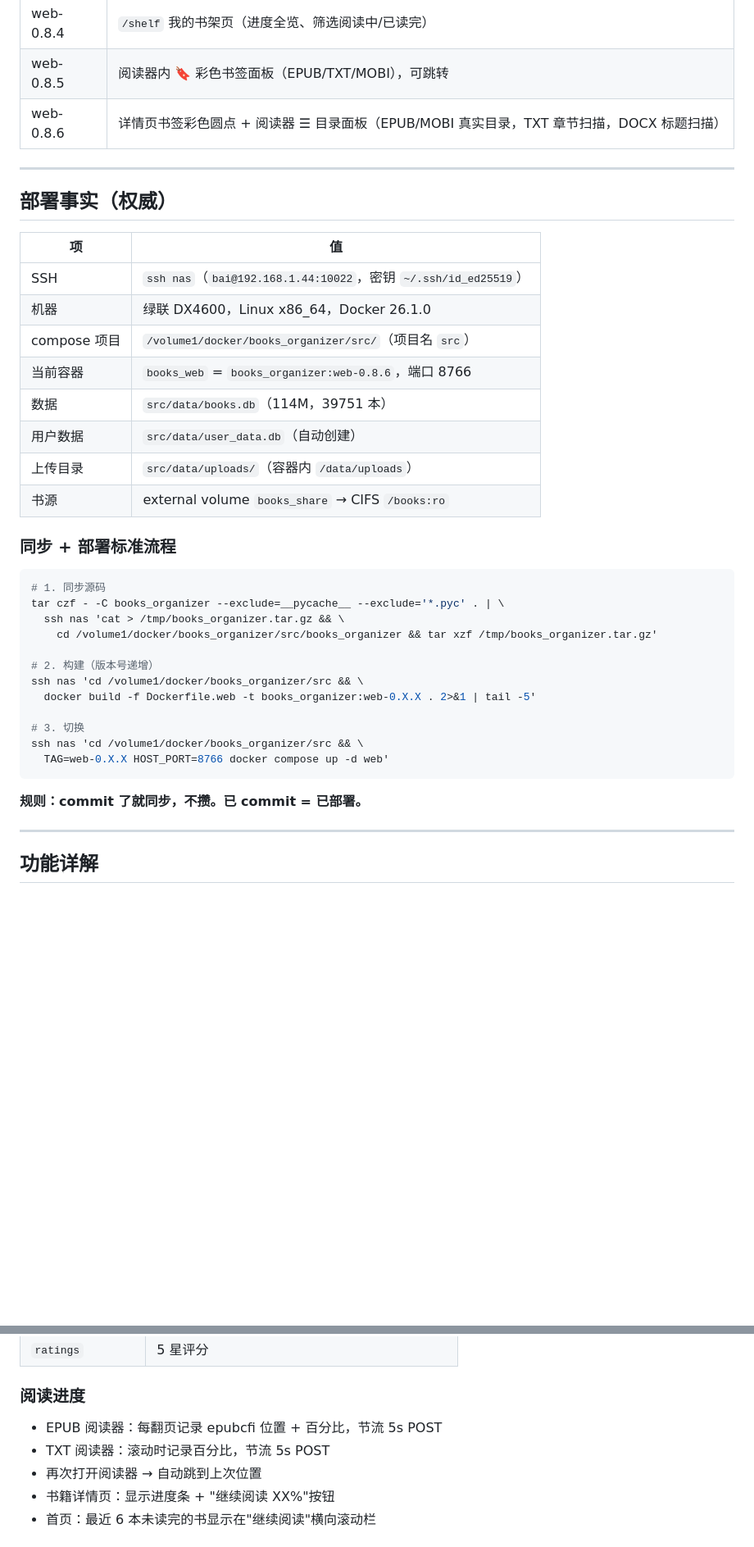
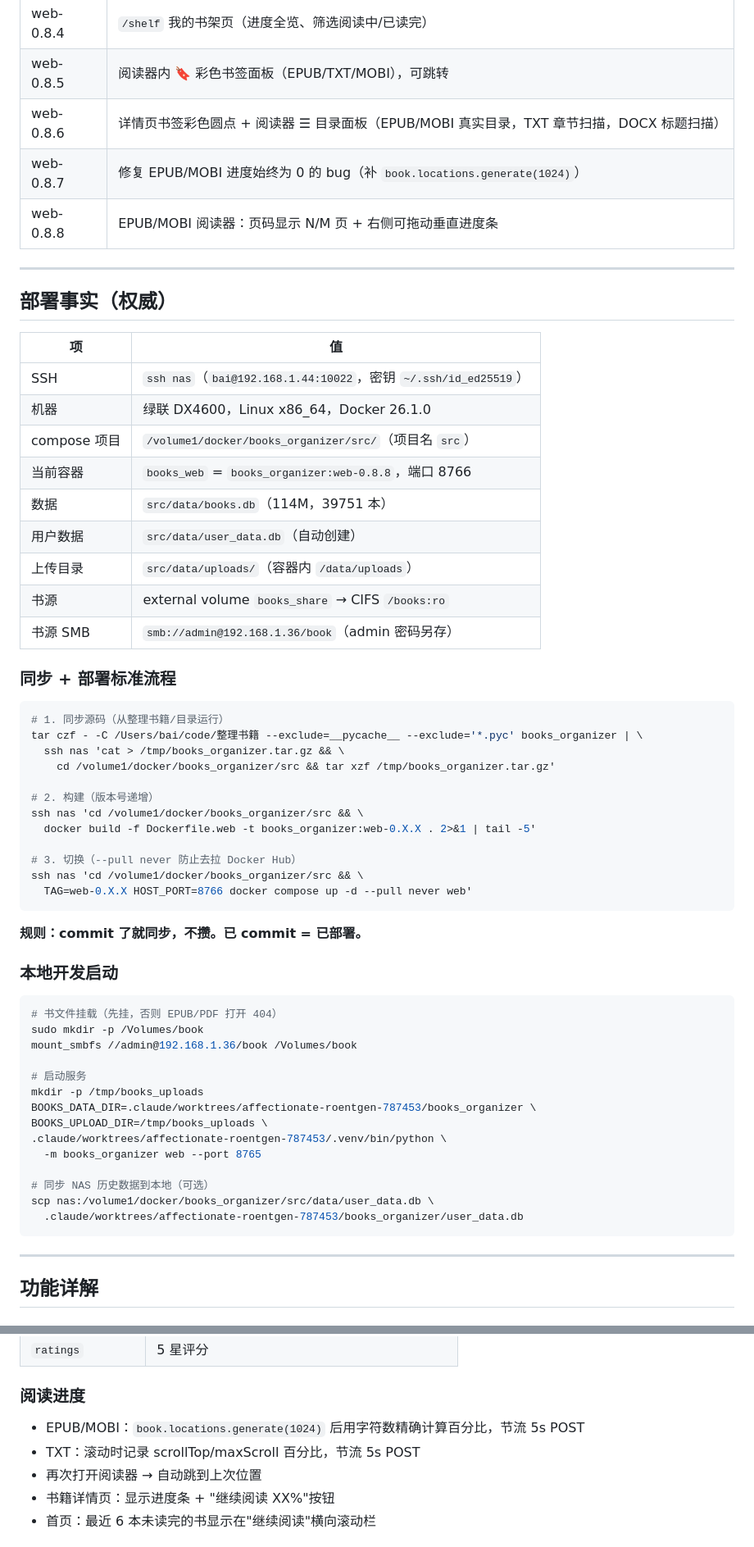
Before and after one commit to xiaobaiworld/antiinfla, a Markdown page: 整理书籍/NEXT.md, 2 parts joined by grey strips. Shown at 82% size. Drawn GitHub-style; blank space fills up the shorter version.

````diff
--- a/整理书籍/NEXT.md
+++ b/整理书籍/NEXT.md
@@ -21,6 +21,8 @@ NAS 运行 `web-0.8.6`（http://192.168.1.44:8766/），书库 39751 本，功
 | web-0.8.4 | `/shelf` 我的书架页（进度全览、筛选阅读中/已读完） |
 | web-0.8.5 | 阅读器内 🔖 彩色书签面板（EPUB/TXT/MOBI），可跳转 |
 | web-0.8.6 | 详情页书签彩色圆点 + 阅读器 ☰ 目录面板（EPUB/MOBI 真实目录，TXT 章节扫描，DOCX 标题扫描） |
+| web-0.8.7 | 修复 EPUB/MOBI 进度始终为 0 的 bug（补 `book.locations.generate(1024)`） |
+| web-0.8.8 | EPUB/MOBI 阅读器：页码显示 N/M 页 + 右侧可拖动垂直进度条 |
 
 ---
 
@@ -31,30 +33,50 @@ NAS 运行 `web-0.8.6`（http://192.168.1.44:8766/），书库 39751 本，功
 | SSH | `ssh nas`（`bai@192.168.1.44:10022`，密钥 `~/.ssh/id_ed25519`） |
 | 机器 | 绿联 DX4600，Linux x86_64，Docker 26.1.0 |
 | compose 项目 | `/volume1/docker/books_organizer/src/`（项目名 `src`） |
-| 当前容器 | `books_web` = `books_organizer:web-0.8.6`，端口 8766 |
+| 当前容器 | `books_web` = `books_organizer:web-0.8.8`，端口 8766 |
 | 数据 | `src/data/books.db`（114M，39751 本） |
 | 用户数据 | `src/data/user_data.db`（自动创建） |
 | 上传目录 | `src/data/uploads/`（容器内 `/data/uploads`） |
 | 书源 | external volume `books_share` → CIFS `/books:ro` |
+| 书源 SMB | `smb://admin@192.168.1.36/book`（admin 密码另存） |
 
 ### 同步 + 部署标准流程
 
 ```bash
-# 1. 同步源码
-tar czf - -C books_organizer --exclude=__pycache__ --exclude='*.pyc' . | \
+# 1. 同步源码（从整理书籍/目录运行）
+tar czf - -C /Users/bai/code/整理书籍 --exclude=__pycache__ --exclude='*.pyc' books_organizer | \
   ssh nas 'cat > /tmp/books_organizer.tar.gz && \
-    cd /volume1/docker/books_organizer/src/books_organizer && tar xzf /tmp/books_organizer.tar.gz'
+    cd /volume1/docker/books_organizer/src && tar xzf /tmp/books_organizer.tar.gz'
 
 # 2. 构建（版本号递增）
 ssh nas 'cd /volume1/docker/books_organizer/src && \
   docker build -f Dockerfile.web -t books_organizer:web-0.X.X . 2>&1 | tail -5'
 
-# 3. 切换
+# 3. 切换（--pull never 防止去拉 Docker Hub）
 ssh nas 'cd /volume1/docker/books_organizer/src && \
-  TAG=web-0.X.X HOST_PORT=8766 docker compose up -d web'
+  TAG=web-0.X.X HOST_PORT=8766 docker compose up -d --pull never web'
 ```
 
 **规则：commit 了就同步，不攒。已 commit = 已部署。**
+
+### 本地开发启动
+
+```bash
+# 书文件挂载（先挂，否则 EPUB/PDF 打开 404）
+sudo mkdir -p /Volumes/book
+mount_smbfs //admin@192.168.1.36/book /Volumes/book
+
+# 启动服务
+mkdir -p /tmp/books_uploads
+BOOKS_DATA_DIR=.claude/worktrees/affectionate-roentgen-787453/books_organizer \
+BOOKS_UPLOAD_DIR=/tmp/books_uploads \
+.claude/worktrees/affectionate-roentgen-787453/.venv/bin/python \
+  -m books_organizer web --port 8765
+
+# 同步 NAS 历史数据到本地（可选）
+scp nas:/volume1/docker/books_organizer/src/data/user_data.db \
+  .claude/worktrees/affectionate-roentgen-787453/books_organizer/user_data.db
+```
 
 ---
 
@@ -82,8 +104,8 @@ ssh nas 'cd /volume1/docker/books_organizer/src && \
 
 ### 阅读进度
 
-- EPUB 阅读器：每翻页记录 epubcfi 位置 + 百分比，节流 5s POST
-- TXT 阅读器：滚动时记录百分比，节流 5s POST
+- EPUB/MOBI：`book.locations.generate(1024)` 后用字符数精确计算百分比，节流 5s POST
+- TXT：滚动时记录 scrollTop/maxScroll 百分比，节流 5s POST
 - 再次打开阅读器 → 自动跳到上次位置
 - 书籍详情页：显示进度条 + "继续阅读 XX%"按钮
 - 首页：最近 6 本未读完的书显示在"继续阅读"横向滚动栏
````
Also changed, not shown: other parts of 整理书籍/NEXT.md (+21 -29 lines).
